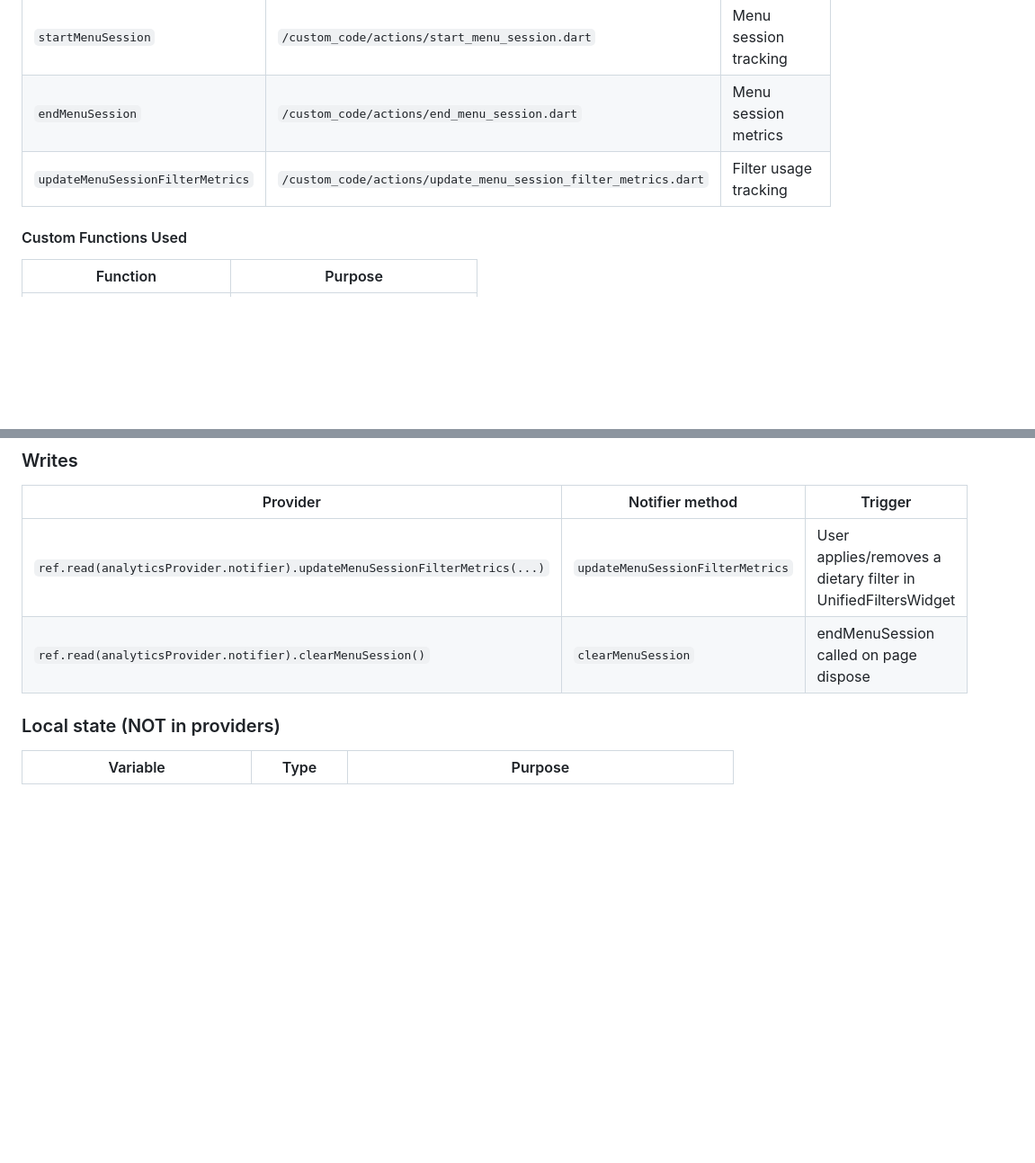
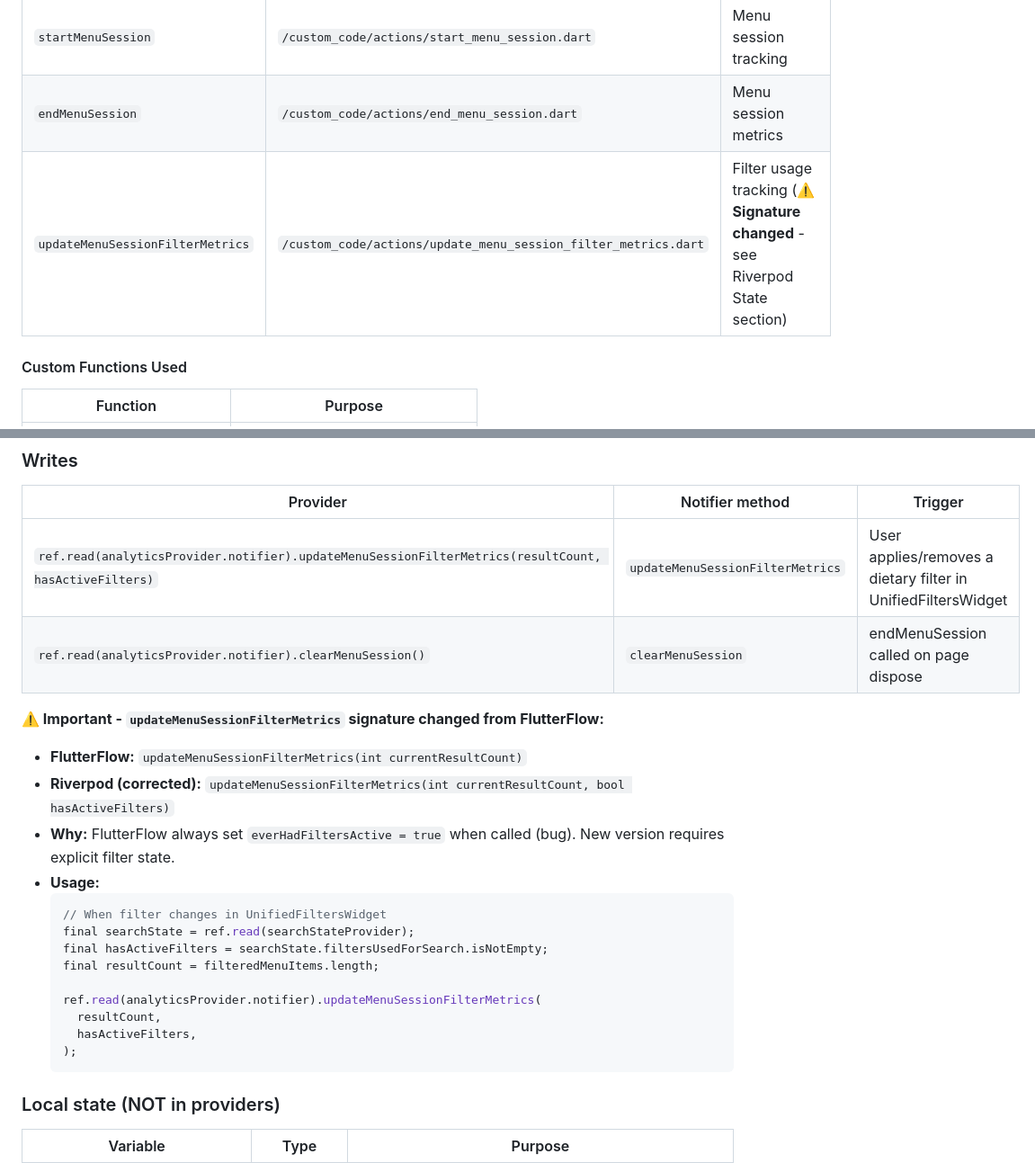
Before and after one commit to Andreasams/JourneyMate_manual, a Markdown page: pages/03_menu_full_page/BUNDLE.md, 2 parts joined by grey strips. Shown at 90% size. GitHub-like rendering; blank space fills up the shorter version.

Commit message:
docs: update documentation for updateMenuSessionFilterMetrics signature change
Updated all Phase 7 documentation to reflect corrected method signature:
- PROVIDERS_REFERENCE.md: Updated method signature and added usage example
- pages/03_menu_full_page/BUNDLE.md: Added warning about signature change from FlutterFlow
  with detailed usage example showing how to pass hasActiveFilters parameter

Documentation now clearly explains:
- Why signature changed (FlutterFlow bug fix)
- Old signature: updateMenuSessionFilterMetrics(int currentResultCount)
- New signature: updateMenuSessionFilterMetrics(int currentResultCount, bool hasActiveFilters)
- How to call it correctly in Phase 7 (check searchState.filtersUsedForSearch.isNotEmpty)

Phase 7 implementers will have complete guidance for correct usage.

Co-Authored-By: Claude Sonnet 4.5 <noreply@anthropic.com>

````diff
--- a/pages/03_menu_full_page/BUNDLE.md
+++ b/pages/03_menu_full_page/BUNDLE.md
@@ -72,7 +72,7 @@ import 'package:provider/provider.dart';
 | `markUserEngaged` | `/custom_code/actions/mark_user_engaged.dart` | Engagement tracking |
 | `startMenuSession` | `/custom_code/actions/start_menu_session.dart` | Menu session tracking |
 | `endMenuSession` | `/custom_code/actions/end_menu_session.dart` | Menu session metrics |
-| `updateMenuSessionFilterMetrics` | `/custom_code/actions/update_menu_session_filter_metrics.dart` | Filter usage tracking |
+| `updateMenuSessionFilterMetrics` | `/custom_code/actions/update_menu_session_filter_metrics.dart` | Filter usage tracking (⚠️ **Signature changed** - see Riverpod State section) |
 
 #### Custom Functions Used
 
@@ -664,8 +664,25 @@ Semantics(
 ### Writes
 | Provider | Notifier method | Trigger |
 |----------|----------------|---------|
-| `ref.read(analyticsProvider.notifier).updateMenuSessionFilterMetrics(...)` | `updateMenuSessionFilterMetrics` | User applies/removes a dietary filter in UnifiedFiltersWidget |
+| `ref.read(analyticsProvider.notifier).updateMenuSessionFilterMetrics(resultCount, hasActiveFilters)` | `updateMenuSessionFilterMetrics` | User applies/removes a dietary filter in UnifiedFiltersWidget |
 | `ref.read(analyticsProvider.notifier).clearMenuSession()` | `clearMenuSession` | endMenuSession called on page dispose |
+
+**⚠️ Important - `updateMenuSessionFilterMetrics` signature changed from FlutterFlow:**
+- **FlutterFlow:** `updateMenuSessionFilterMetrics(int currentResultCount)`
+- **Riverpod (corrected):** `updateMenuSessionFilterMetrics(int currentResultCount, bool hasActiveFilters)`
+- **Why:** FlutterFlow always set `everHadFiltersActive = true` when called (bug). New version requires explicit filter state.
+- **Usage:**
+  ```dart
+  // When filter changes in UnifiedFiltersWidget
+  final searchState = ref.read(searchStateProvider);
+  final hasActiveFilters = searchState.filtersUsedForSearch.isNotEmpty;
+  final resultCount = filteredMenuItems.length;
+
+  ref.read(analyticsProvider.notifier).updateMenuSessionFilterMetrics(
+    resultCount,
+    hasActiveFilters,
+  );
+  ```
 
 ### Local state (NOT in providers)
 | Variable | Type | Purpose |
````
Also changed, not shown: _reference/PROVIDERS_REFERENCE.md (+9 -1 lines).
